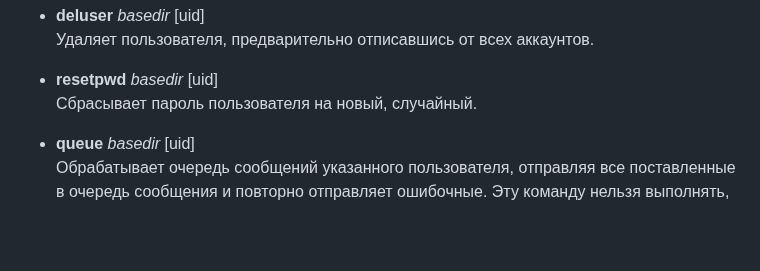
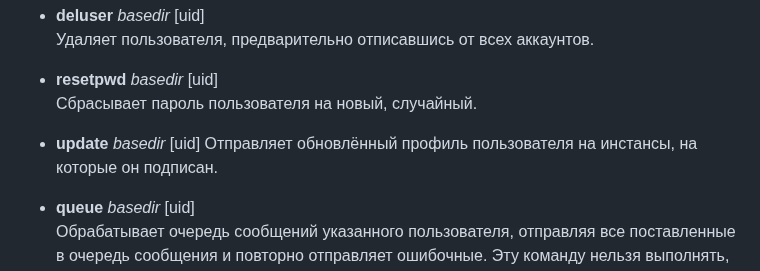
Before and after one commit to vorons/snac-docs, a Markdown page: docs/home.md, the part around the change. Rendered like a GitHub page; blank space fills up the shorter version.

```diff
--- a/docs/home.md
+++ b/docs/home.md
@@ -310,6 +310,9 @@ URL-адрес изображения, которое будет использ
 
 - **resetpwd** *basedir* [uid]
 Сбрасывает пароль пользователя на новый, случайный.
+
+- **update** *basedir* [uid]
+Отправляет обновлённый профиль пользователя на инстансы, на которые он подписан.
 
 - **queue** *basedir* [uid]
 Обрабатывает очередь сообщений указанного пользователя, отправляя все поставленные в очередь сообщения и повторно отправляет ошибочные. Эту команду нельзя выполнять, если сервер работает.
```
